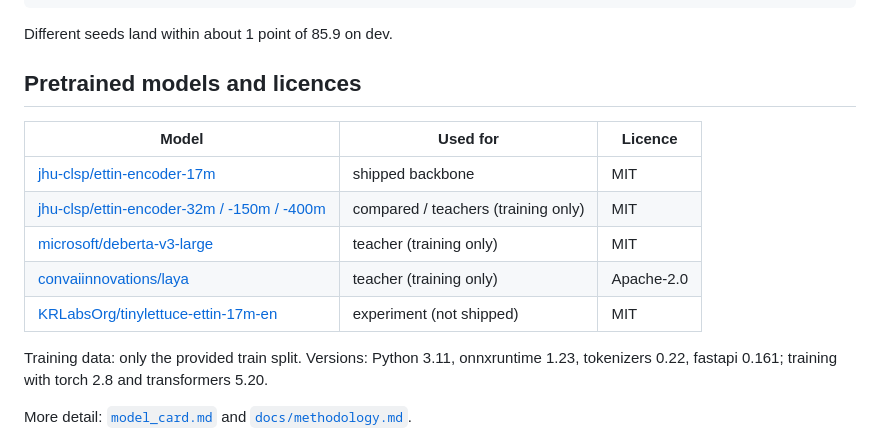
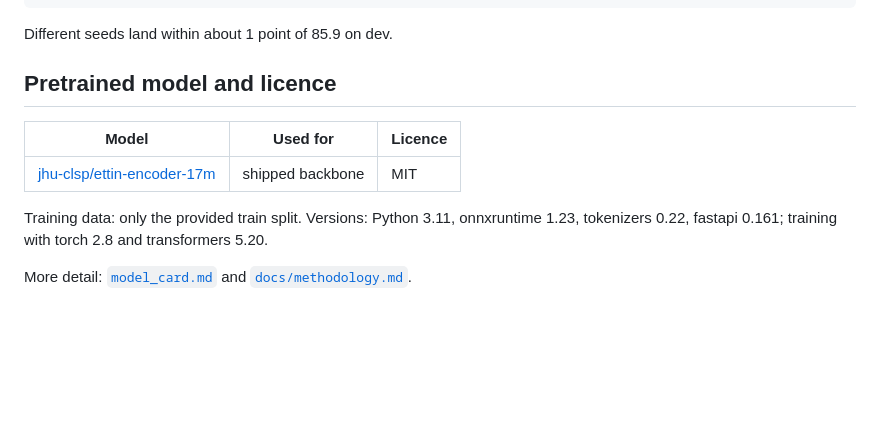
Before and after one commit to sahilapage/decide, a Markdown page: README.md, the part around the change. Drawn GitHub-style; blank space fills up the shorter version.

Commit message:
README: list only the pretrained model the shipped model uses
Co-Authored-By: Claude Opus 5.5 <noreply@anthropic.com>

```diff
--- a/README.md
+++ b/README.md
@@ -98,15 +98,11 @@ python selfcheck.py --url http://localhost:8000/v1/decide                     #
 
 Different seeds land within about 1 point of 85.9 on dev.
 
-## Pretrained models and licences
+## Pretrained model and licence
 
 | Model | Used for | Licence |
 |---|---|---|
 | [jhu-clsp/ettin-encoder-17m](https://huggingface.co/jhu-clsp/ettin-encoder-17m) | shipped backbone | MIT |
-| [jhu-clsp/ettin-encoder-32m / -150m / -400m](https://huggingface.co/jhu-clsp) | compared / teachers (training only) | MIT |
-| [microsoft/deberta-v3-large](https://huggingface.co/microsoft/deberta-v3-large) | teacher (training only) | MIT |
-| [convaiinnovations/laya](https://huggingface.co/convaiinnovations/laya) | teacher (training only) | Apache-2.0 |
-| [KRLabsOrg/tinylettuce-ettin-17m-en](https://huggingface.co/KRLabsOrg/tinylettuce-ettin-17m-en) | experiment (not shipped) | MIT |
 
 Training data: only the provided train split. Versions: Python 3.11, onnxruntime 1.23,
 tokenizers 0.22, fastapi 0.161; training with torch 2.8 and transformers 5.20.
```
